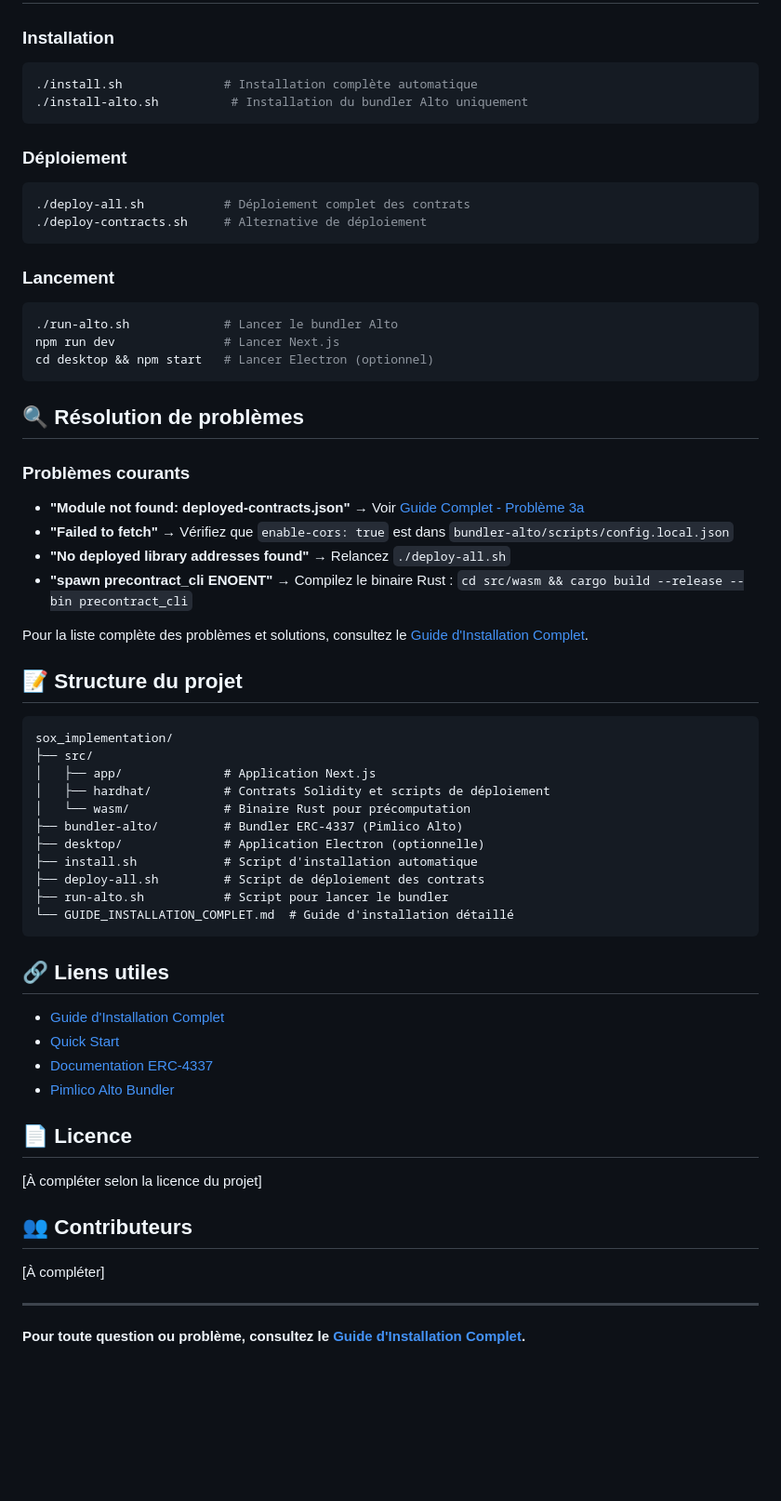
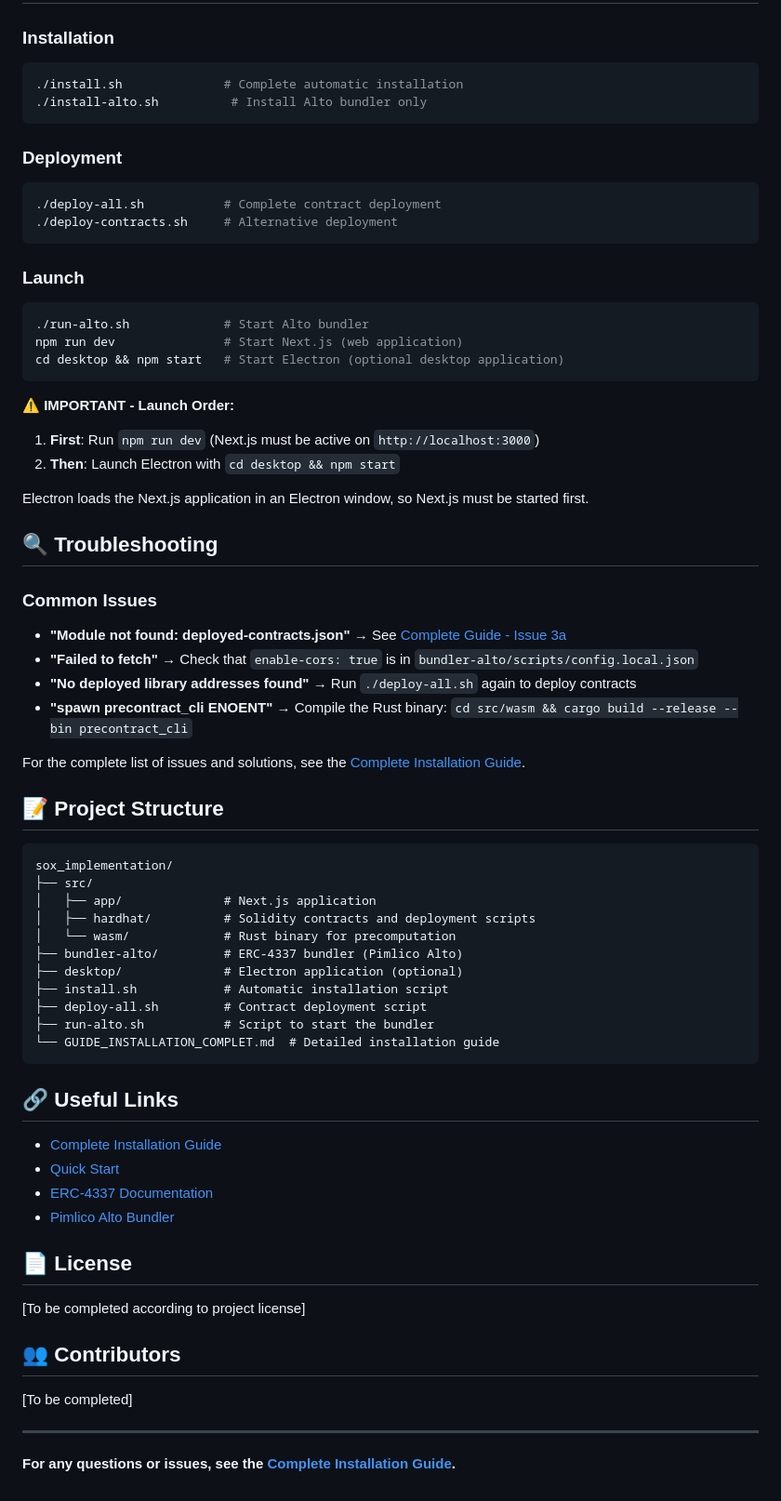
Before and after one commit to Ryad2/Fair_Exchange_Protocol, a Markdown page: README.md, the part around one of its changes. Shown at 93% size. Rendered like a GitHub page; blank space fills up the shorter version.

Commit message:
docs: Translate README.md to English
- Translate all content from French to English
- Keep structure and links to French documentation guides
- Clarify Electron launch order (must start after Next.js)

````diff
--- a/README.md
+++ b/README.md
@@ -73,67 +81,73 @@ Le projet est composé de plusieurs composants :
 ### Installation
 
 ```bash
-./install.sh              # Installation complète automatique
-./install-alto.sh          # Installation du bundler Alto uniquement
+./install.sh              # Complete automatic installation
+./install-alto.sh          # Install Alto bundler only
 ```
 
-### Déploiement
+### Deployment
 
 ```bash
-./deploy-all.sh           # Déploiement complet des contrats
-./deploy-contracts.sh     # Alternative de déploiement
+./deploy-all.sh           # Complete contract deployment
+./deploy-contracts.sh     # Alternative deployment
 ```
 
-### Lancement
+### Launch
 
 ```bash
-./run-alto.sh             # Lancer le bundler Alto
-npm run dev               # Lancer Next.js
-cd desktop && npm start   # Lancer Electron (optionnel)
+./run-alto.sh             # Start Alto bundler
+npm run dev               # Start Next.js (web application)
+cd desktop && npm start   # Start Electron (optional desktop application)
 ```
 
-## 🔍 Résolution de problèmes
+**⚠️ IMPORTANT - Launch Order:**
+1. **First**: Run `npm run dev` (Next.js must be active on `http://localhost:3000`)
+2. **Then**: Launch Electron with `cd desktop && npm start`
 
-### Problèmes courants
+Electron loads the Next.js application in an Electron window, so Next.js must be started first.
 
-- **"Module not found: deployed-contracts.json"** → Voir [Guide Complet - Problème 3a](./GUIDE_INSTALLATION_COMPLET.md#problème-3a-module-not-found-cant-resolve-deployed-contractsjson)
-- **"Failed to fetch"** → Vérifiez que `enable-cors: true` est dans `bundler-alto/scripts/config.local.json`
-- **"No deployed library addresses found"** → Relancez `./deploy-all.sh`
-- **"spawn precontract_cli ENOENT"** → Compilez le binaire Rust : `cd src/wasm && cargo build --release --bin precontract_cli`
+## 🔍 Troubleshooting
 
-Pour la liste complète des problèmes et solutions, consultez le [Guide d'Installation Complet](./GUIDE_INSTALLATION_COMPLET.md#-résolution-des-problèmes).
+### Common Issues
 
-## 📝 Structure du projet
+- **"Module not found: deployed-contracts.json"** → See [Complete Guide - Issue 3a](./GUIDE_INSTALLATION_COMPLET.md#problème-3a-module-not-found-cant-resolve-deployed-contractsjson)
+- **"Failed to fetch"** → Check that `enable-cors: true` is in `bundler-alto/scripts/config.local.json`
+- **"No deployed library addresses found"** → Run `./deploy-all.sh` again to deploy contracts
+- **"spawn precontract_cli ENOENT"** → Compile the Rust binary: `cd src/wasm && cargo build --release --bin precontract_cli`
+
+For the complete list of issues and solutions, see the [Complete Installation Guide](./GUIDE_INSTALLATION_COMPLET.md#-résolution-des-problèmes).
+
+## 📝 Project Structure
 
 ```
 sox_implementation/
 ├── src/
-│   ├── app/              # Application Next.js
-│   ├── hardhat/          # Contrats Solidity et scripts de déploiement
-│   └── wasm/             # Binaire Rust pour précomputation
-├── bundler-alto/         # Bundler ERC-4337 (Pimlico Alto)
-├── desktop/              # Application Electron (optionnelle)
-├── install.sh            # Script d'installation automatique
-├── deploy-all.sh         # Script de déploiement des contrats
-├── run-alto.sh           # Script pour lancer le bundler
-└── GUIDE_INSTALLATION_COMPLET.md  # Guide d'installation détaillé
+│   ├── app/              # Next.js application
+│   ├── hardhat/          # Solidity contracts and deployment scripts
+│   └── wasm/             # Rust binary for precomputation
+├── bundler-alto/         # ERC-4337 bundler (Pimlico Alto)
+├── desktop/              # Electron application (optional)
+├── install.sh            # Automatic installation script
+├── deploy-all.sh         # Contract deployment script
+├── run-alto.sh           # Script to start the bundler
+└── GUIDE_INSTALLATION_COMPLET.md  # Detailed installation guide
 ```
 
-## 🔗 Liens utiles
+## 🔗 Useful Links
 
-- [Guide d'Installation Complet](./GUIDE_INSTALLATION_COMPLET.md)
+- [Complete Installation Guide](./GUIDE_INSTALLATION_COMPLET.md)
 - [Quick Start](./QUICK_START.md)
-- [Documentation ERC-4337](https://eips.ethereum.org/EIPS/eip-4337)
+- [ERC-4337 Documentation](https://eips.ethereum.org/EIPS/eip-4337)
 - [Pimlico Alto Bundler](https://docs.pimlico.io/infra/bundler)
 
-## 📄 Licence
+## 📄 License
 
-[À compléter selon la licence du projet]
+[To be completed according to project license]
 
-## 👥 Contributeurs
+## 👥 Contributors
 
-[À compléter]
+[To be completed]
 
 ---
 
-**Pour toute question ou problème, consultez le [Guide d'Installation Complet](./GUIDE_INSTALLATION_COMPLET.md).**
+**For any questions or issues, see the [Complete Installation Guide](./GUIDE_INSTALLATION_COMPLET.md).**
````
Also changed, not shown: other parts of README.md (+40 -32 lines).
